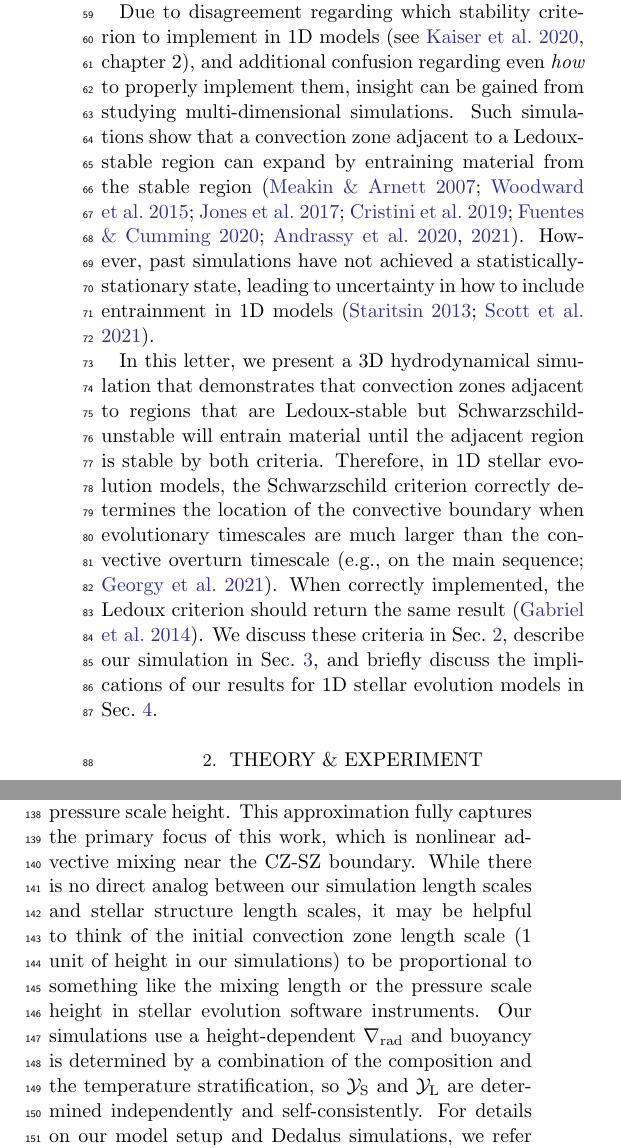
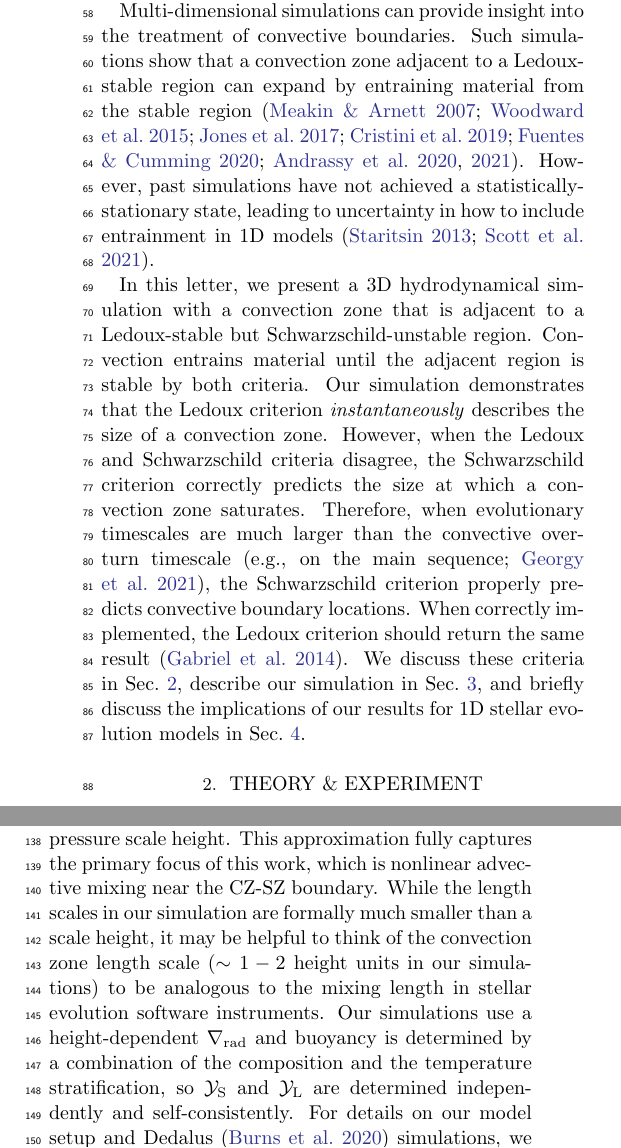
Before and after one commit to evanhanders/schwarzschild_or_ledoux, a LaTeX paper (manuscript/ms.tex, which reads manuscript/intro.tex, manuscript/theory.tex): two parts of the columns of page 2 of 8, joined at a grey line, cut at the place of the change. Compiled offline with pdfLaTeX.

Commit message:
intro edits

```diff
--- a/manuscript/intro.tex
+++ b/manuscript/intro.tex
@@ -9,12 +9,15 @@ While convective boundary mixing (CBM) has many uncertainties, the most fundamen
 Some stellar evolution models determine the location of the convection zone boundary using the \emph{Schwarzschild criterion}, by comparing the radiative and adiabatic temperature gradients.
 In other models, the convection zone boundary is determined by using the \emph{Ledoux criterion}, which also accounts for compositional stratification \citep[][chapter 3, reviews these criteria]{salaris_cassisi_2017}.
-Recent work states that these criteria should predict the same convective boundary location \citep{gabriel_etal_2014, mesa4, mesa5}, but in practice these criteria often provide distinct convective boundary locations in stellar evolution software instruments, and this has led to a variety of algorithms for determining boundary locations \citep{mesa4,mesa5}.
+Recent work states that these criteria \emph{should} agree on the location of the convective boundary \citep{gabriel_etal_2014, mesa4, mesa5}, but in practice they can disagree \citep[see][chapter 2]{kaiser_etal_2020}, and this has led to a variety of algorithms for determining boundary locations in stellar evolution software instruments \citep{mesa4,mesa5}.
 
-Due to disagreement regarding which stability criterion to implement in 1D models~\citep[see][chapter 2]{kaiser_etal_2020}, and additional confusion regarding even \emph{how} to properly implement them, insight can be gained from studying multi-dimensional simulations.
+Multi-dimensional simulations can provide insight into the treatment of convective boundaries.
 Such simulations show that a convection zone adjacent to a Ledoux-stable region can expand by entraining material from the stable region \citep{meakin_arnett_2007, woodward_etal_2015, jones_etal_2017, cristini_etal_2019, fuentes_cumming_2020, andrassy_etal_2020, andrassy_etal_2021}.
 However, past simulations have not achieved a statistically-stationary state, leading to uncertainty in how to include entrainment in 1D models \citep{staritsin_2013, scott_etal_2021}.
 
-In this letter, we present a 3D hydrodynamical simulation that demonstrates that convection zones adjacent to regions that are Ledoux-stable but Schwarzschild-unstable will entrain material until the adjacent region is stable by both criteria.
-Therefore, in 1D stellar evolution models, the Schwarzschild criterion correctly determines the location of the convective boundary when evolutionary timescales are much larger than the convective overturn timescale \citep[e.g., on the main sequence;][]{georgy_etal_2021}.
+In this letter, we present a 3D hydrodynamical simulation with a convection zone that is adjacent to a Ledoux-stable but Schwarzschild-unstable region.
+Convection entrains material until the adjacent region is stable by both criteria.
+Our simulation demonstrates that the Ledoux criterion \emph{instantaneously} describes the size of a convection zone.
+However, when the Ledoux and Schwarzschild criteria disagree, the Schwarzschild criterion correctly predicts the size at which a convection zone saturates.
+Therefore, when evolutionary timescales are much larger than the convective overturn timescale \citep[e.g., on the main sequence;][]{georgy_etal_2021}, the Schwarzschild criterion properly predicts convective boundary locations.
 When correctly implemented, the Ledoux criterion should return the same result \citep{gabriel_etal_2014}.
 We discuss these criteria in Sec.~\ref{sec:theory}, describe our simulation in Sec.~\ref{sec:results}, and briefly discuss the implications of our results for 1D stellar evolution models in Sec.~\ref{sec:conclusions}.
--- a/manuscript/theory.tex
+++ b/manuscript/theory.tex
@@ -31,6 +31,6 @@ In particular, we are interested in determining whether the heights at which $\y
 
 In this work, we utilize a 3D model employing the Boussinesq approximation, which is formally valid when motions occur on length scales much smaller than the pressure scale height.
 This approximation fully captures the primary focus of this work, which is nonlinear advective mixing near the CZ-SZ boundary.
-While there is no direct analog between our simulation length scales and stellar structure length scales, it may be helpful to think of the initial convection zone length scale (1 unit of height in our simulations) to be proportional to something like the mixing length or the pressure scale height in stellar evolution software instruments.
+While the length scales in our simulation are formally much smaller than a scale height, it may be helpful to think of the convection zone length scale ($\sim 1-2$ height units in our simulations) to be analogous to the mixing length in stellar evolution software instruments.
 Our simulations use a height-dependent $\gradrad$ and buoyancy is determined by a combination of the composition and the temperature stratification, so $\yS$ and $\yL$ are determined independently and self-consistently.
-For details on our model setup and Dedalus simulations, we refer the reader to appendices \ref{app:model} and \ref{app:simulation_details}.
+For details on our model setup and Dedalus \citep{burns_etal_2020} simulations, we refer the reader to appendices \ref{app:model} and \ref{app:simulation_details}.
```
Also changed, not shown: manuscript/conclusions.tex (+2 -2 lines), manuscript/ms.tex (+1 -1 lines), manuscript/results.tex (+5 -4 lines), manuscript/ms.pdf, manuscript/intro.tex (6 more changed lines), manuscript/theory.tex (2 more changed lines), 1 other file.
